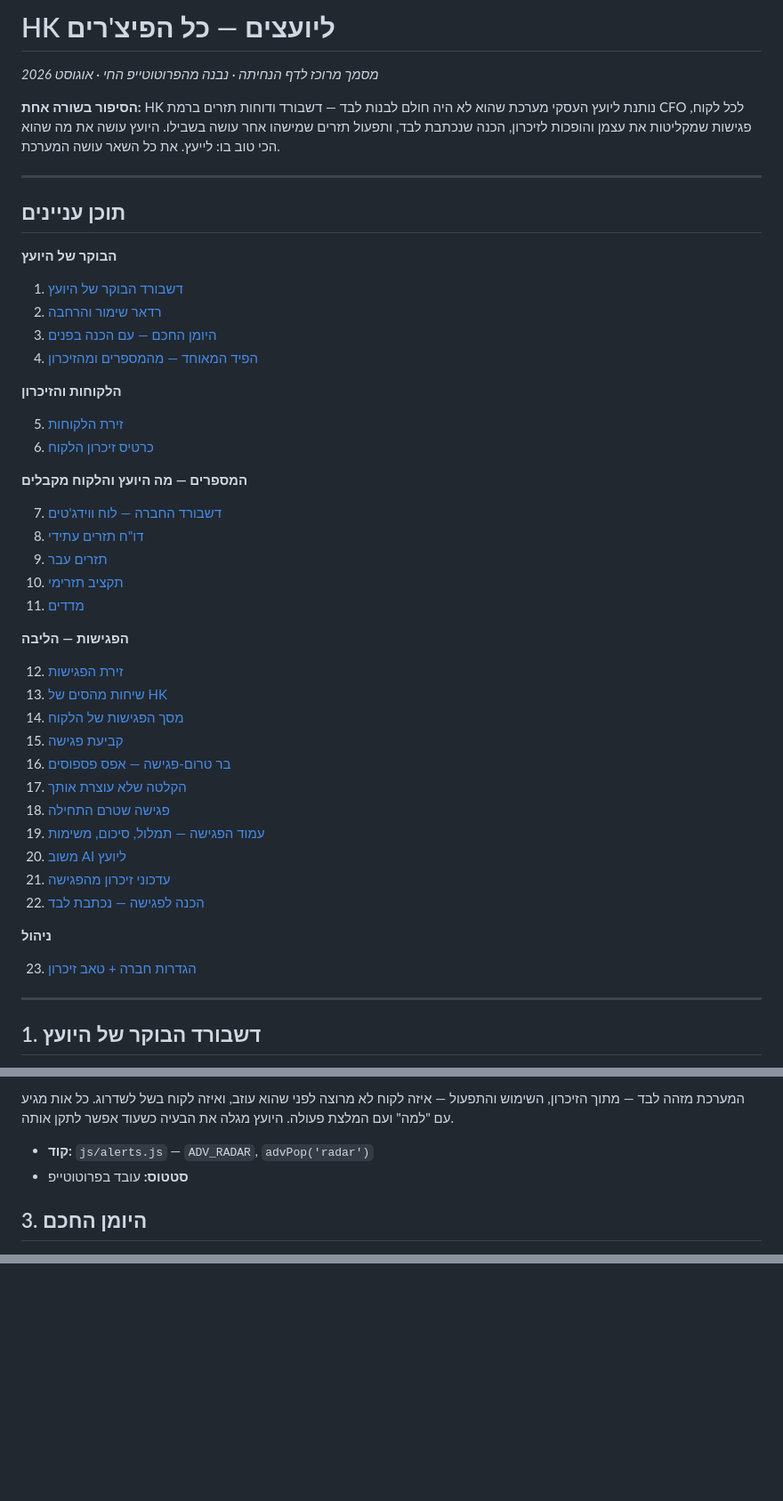
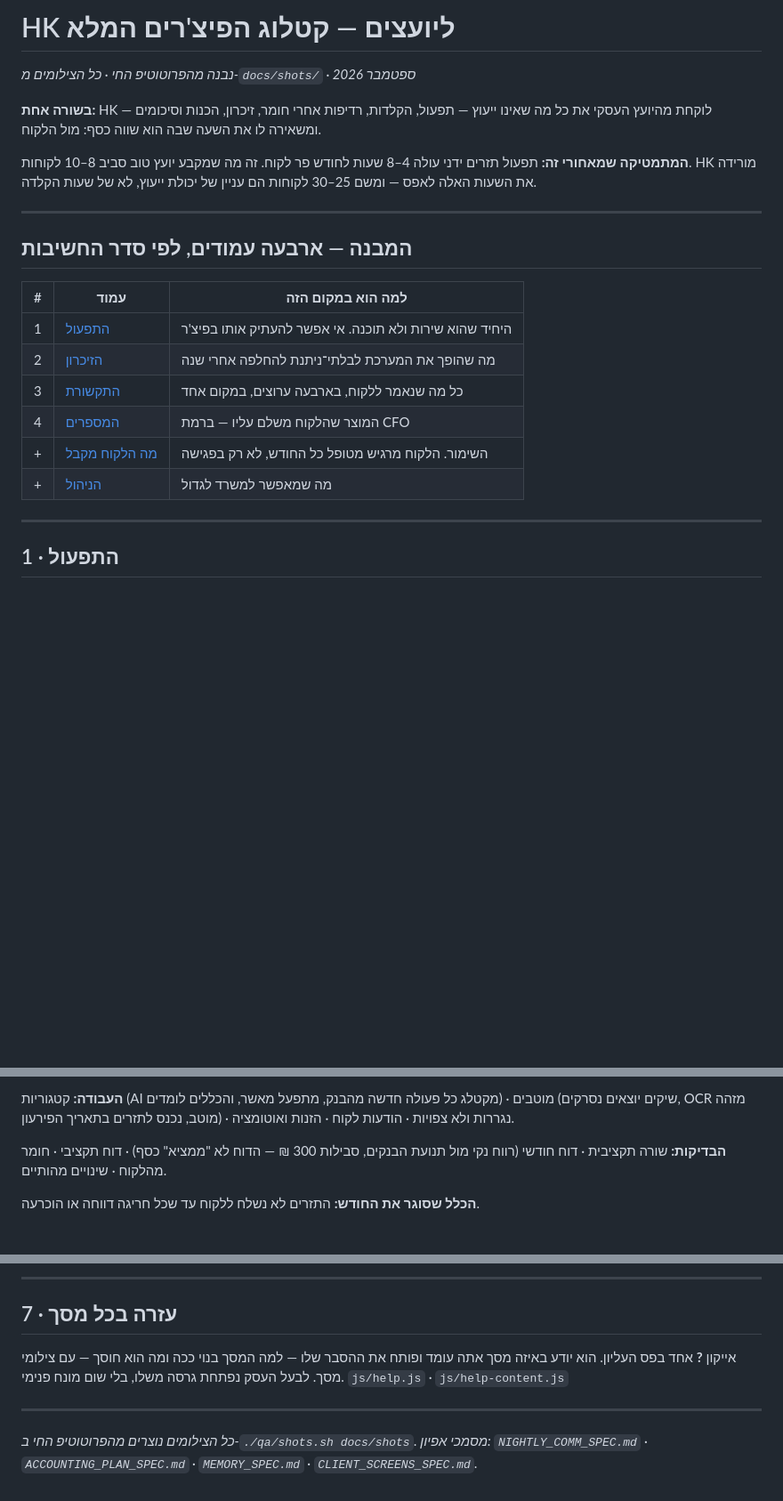
Before and after one commit to eyal-hg/main, a Markdown page: docs/ADVISORS_FEATURES.md, 3 parts joined by grey strips. Shown at 89% size. GitHub-like rendering; blank space fills up the shorter version.

```diff
--- a/docs/ADVISORS_FEATURES.md
+++ b/docs/ADVISORS_FEATURES.md
@@ -1,51 +1,29 @@
-# HK ליועצים — כל הפיצ'רים
+# HK ליועצים — קטלוג הפיצ'רים המלא
 
-*מסמך מרוכז לדף הנחיתה · נבנה מהפרוטוטייפ החי · אוגוסט 2026*
+*נבנה מהפרוטוטיפ החי · כל הצילומים מ-`docs/shots/` · ספטמבר 2026*
 
-**הסיפור בשורה אחת:** HK נותנת ליועץ העסקי מערכת שהוא לא היה חולם לבנות לבד — דשבורד ודוחות תזרים ברמת CFO לכל לקוח, פגישות שמקליטות את עצמן והופכות לזיכרון, הכנה שנכתבת לבד, ותפעול תזרים שמישהו אחר עושה בשבילו. היועץ עושה את מה שהוא הכי טוב בו: לייעץ. את כל השאר עושה המערכת.
+**בשורה אחת:** HK לוקחת מהיועץ העסקי את כל מה שאינו ייעוץ — תפעול,
+הקלדות, רדיפות אחרי חומר, זיכרון, הכנות וסיכומים — ומשאירה לו את השעה
+שבה הוא שווה כסף: מול הלקוח.
+
+**המתמטיקה שמאחורי זה:** תפעול תזרים ידני עולה 4–8 שעות לחודש פר לקוח.
+זה מה שמקבע יועץ טוב סביב 8–10 לקוחות. HK מורידה את השעות האלה לאפס —
+ומשם 25–30 לקוחות הם עניין של יכולת ייעוץ, לא של שעות הקלדה.
 
 ---
 
-## תוכן עניינים
+## המבנה — ארבעה עמודים, לפי סדר החשיבות
 
-**הבוקר של היועץ**
-1. [דשבורד הבוקר של היועץ](#1-דשבורד-הבוקר-של-היועץ)
-2. [רדאר שימור והרחבה](#2-רדאר-שימור-והרחבה)
-3. [היומן החכם — עם הכנה בפנים](#3-היומן-החכם)
-4. [הפיד המאוחד — מהמספרים ומהזיכרון](#4-הפיד-המאוחד)
-
-**הלקוחות והזיכרון**
-
-5. [זירת הלקוחות](#5-זירת-הלקוחות)
-6. [כרטיס זיכרון הלקוח](#6-כרטיס-זיכרון-הלקוח)
-
-**המספרים — מה היועץ והלקוח מקבלים**
-
-7. [דשבורד החברה — לוח ווידג'טים](#7-דשבורד-החברה)
-8. [דו"ח תזרים עתידי](#8-דוח-תזרים-עתידי)
-9. [תזרים עבר](#9-תזרים-עבר)
-10. [תקציב תזרימי](#10-תקציב-תזרימי)
-11. [מדדים](#11-מדדים)
-
-**הפגישות — הליבה**
-
-12. [זירת הפגישות](#12-זירת-הפגישות)
-13. [שיחות מהסים של HK](#13-שיחות-מהסים-של-hk)
-14. [מסך הפגישות של הלקוח](#14-מסך-הפגישות-של-הלקוח)
-15. [קביעת פגישה](#15-קביעת-פגישה)
-16. [בר טרום-פגישה — אפס פספוסים](#16-בר-טרום-פגישה)
-17. [הקלטה שלא עוצרת אותך](#17-הקלטה-שלא-עוצרת-אותך)
-18. [פגישה שטרם התחילה](#18-פגישה-שטרם-התחילה)
-19. [עמוד הפגישה — תמלול, סיכום, משימות](#19-עמוד-הפגישה)
-20. [משוב AI ליועץ](#20-משוב-ai-ליועץ)
-21. [עדכוני זיכרון מהפגישה](#21-עדכוני-זיכרון-מהפגישה)
-22. [הכנה לפגישה — נכתבת לבד](#22-הכנה-לפגישה)
-
-**ניהול**
-
-23. [הגדרות חברה + טאב זיכרון](#23-הגדרות-חברה)
+| # | עמוד | למה הוא במקום הזה |
+|---|---|---|
+| 1 | [התפעול](#1--התפעול) | היחיד שהוא שירות ולא תוכנה. אי אפשר להעתיק אותו בפיצ'ר |
+| 2 | [הזיכרון](#2--הזיכרון) | מה שהופך את המערכת לבלתי־ניתנת להחלפה אחרי שנה |
+| 3 | [התקשורת](#3--התקשורת) | כל מה שנאמר ללקוח, בארבעה ערוצים, במקום אחד |
+| 4 | [המספרים](#4--המספרים) | המוצר שהלקוח משלם עליו — ברמת CFO |
+| + | [מה הלקוח מקבל](#5--מה-הלקוח-מקבל) | השימור. הלקוח מרגיש מטופל כל החודש, לא רק בפגישה |
+| + | [הניהול](#6--הניהול) | מה שמאפשר למשרד לגדול |
 
 ---
 
-## 1. דשבורד הבוקר של היועץ
+## 1 · התפעול
 
@@ -62,8 +42,12 @@
 
-המערכת מזהה לבד — מתוך הזיכרון, השימוש והתפעול — איזה לקוח לא מרוצה לפני שהוא עוזב, ואיזה לקוח בשל לשדרוג. כל אות מגיע עם "למה" ועם המלצת פעולה. היועץ מגלה את הבעיה כשעוד אפשר לתקן אותה.
+**העבודה:** קטגוריות (AI מקטלג כל פעולה חדשה מהבנק, מתפעל מאשר, והכללים
+לומדים) · מוטבים (שיקים יוצאים נסרקים, OCR מזהה מוטב, נכנס לתזרים בתאריך
+הפירעון) · נגררות ולא צפויות · הודעות לקוח · הזנות ואוטומציה.
 
-- **קוד:** `js/alerts.js` — `ADV_RADAR`, `advPop('radar')`
-- **סטטוס:** עובד בפרוטוטייפ
+**הבדיקות:** שורה תקציבית · דוח חודשי (רווח נקי מול תנועת הבנקים,
+סבילות 300 ₪ — הדוח לא "ממציא" כסף) · דוח תקציבי · חומר מהלקוח ·
+שינויים מהותיים.
 
-## 3. היומן החכם
+**הכלל שסוגר את החודש:** התזרים לא נשלח ללקוח עד שכל חריגה דווחה או
+הוכרעה.
 
@@ -260,0 +314,13 @@
+---
+
+## 7 · עזרה בכל מסך
+
+אייקון **?** אחד בפס העליון. הוא יודע באיזה מסך אתה עומד ופותח את
+ההסבר שלו — למה המסך בנוי ככה ומה הוא חוסך — עם צילומי מסך. לבעל העסק
+נפתחת גרסה משלו, בלי שום מונח פנימי. `js/help.js` · `js/help-content.js`
+
+---
+
+*כל הצילומים נוצרים מהפרוטוטיפ החי ב-`./qa/shots.sh docs/shots`.
+מסמכי אפיון: `NIGHTLY_COMM_SPEC.md` · `ACCOUNTING_PLAN_SPEC.md` ·
+`MEMORY_SPEC.md` · `CLIENT_SCREENS_SPEC.md`.*
```
Also changed, not shown: other parts of docs/ADVISORS_FEATURES.md (+263 -192 lines).
